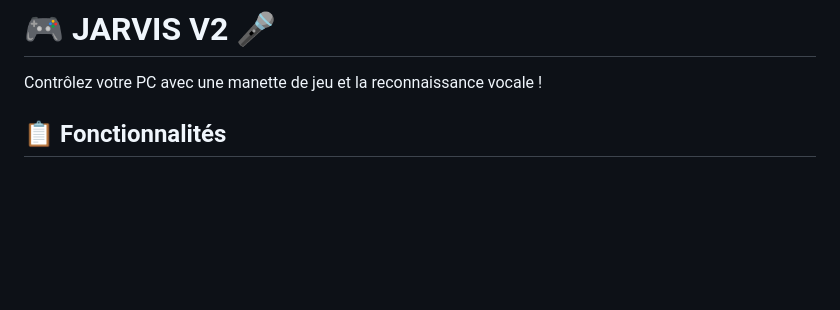
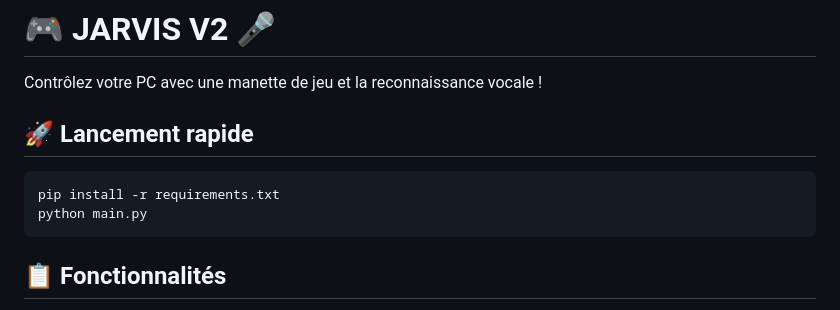
Before and after one commit to ServOMorph/jarvis_V2, a Markdown page: README.md, the part around the change. Rendered like a GitHub page; blank space fills up the shorter version.

Commit message:
docs: Ajout section Lancement rapide en haut du README
🤖 Generated with [Claude Code](https://claude.com/claude-code)

Co-Authored-By: Claude Opus 4.5 <noreply@anthropic.com>

````diff
--- a/README.md
+++ b/README.md
@@ -1,6 +1,13 @@
 # 🎮 JARVIS V2 🎤
 
 Contrôlez votre PC avec une manette de jeu et la reconnaissance vocale !
+
+## 🚀 Lancement rapide
+
+```bash
+pip install -r requirements.txt
+python main.py
+```
 
 ## 📋 Fonctionnalités
 
````
